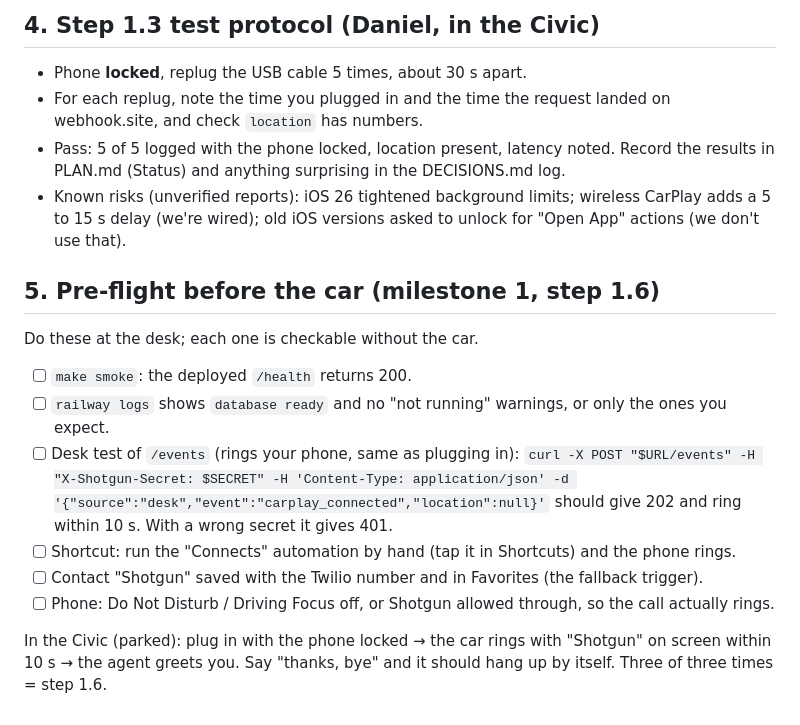
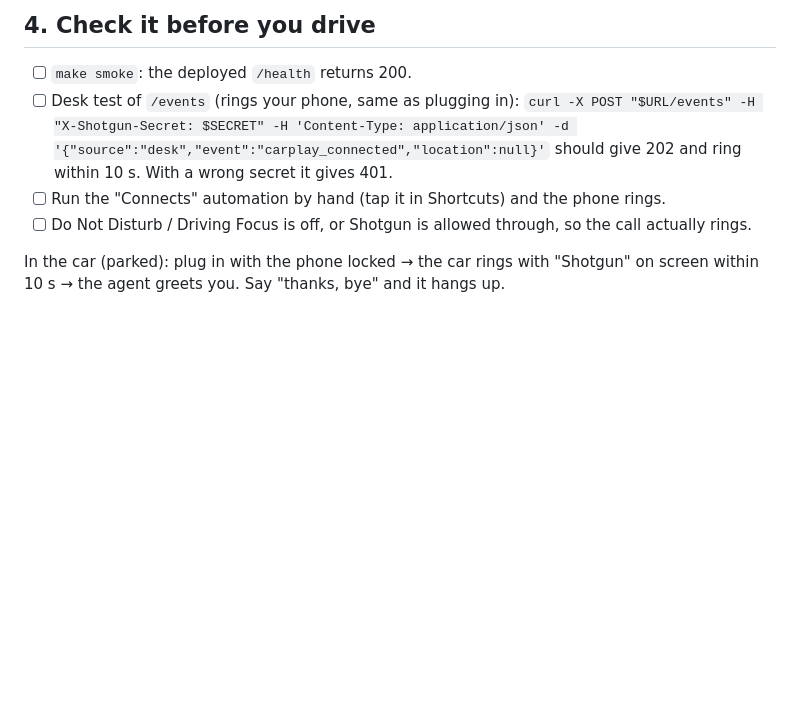
Before and after one commit to 25danielc/shotgun, a Markdown page: docs/SHORTCUT_SETUP.md, the part around one of its changes. Drawn GitHub-style; blank space fills up the shorter version.

```diff
--- a/docs/SHORTCUT_SETUP.md
+++ b/docs/SHORTCUT_SETUP.md
@@ -45,22 +41,11 @@ Same as above with **Disconnects** and `event` = `carplay_disconnected`. Locatio
 
-## 4. Step 1.3 test protocol (Daniel, in the Civic)
-
-- Phone **locked**, replug the USB cable 5 times, about 30 s apart.
-- For each replug, note the time you plugged in and the time the request landed on webhook.site, and check `location` has numbers.
-- Pass: 5 of 5 logged with the phone locked, location present, latency noted. Record the results in PLAN.md (Status) and anything surprising in the DECISIONS.md log.
-- Known risks (unverified reports): iOS 26 tightened background limits; wireless CarPlay adds a 5 to 15 s delay (we're wired); old iOS versions asked to unlock for "Open App" actions (we don't use that).
-
-## 5. Pre-flight before the car (milestone 1, step 1.6)
-
-Do these at the desk; each one is checkable without the car.
+## 4. Check it before you drive
 
 - [ ] `make smoke`: the deployed `/health` returns 200.
-- [ ] `railway logs` shows `database ready` and no "not running" warnings, or only the ones you expect.
 - [ ] Desk test of `/events` (rings your phone, same as plugging in):
   `curl -X POST "$URL/events" -H "X-Shotgun-Secret: $SECRET" -H 'Content-Type: application/json' -d '{"source":"desk","event":"carplay_connected","location":null}'`
   should give 202 and ring within 10 s. With a wrong secret it gives 401.
-- [ ] Shortcut: run the "Connects" automation by hand (tap it in Shortcuts) and the phone rings.
-- [ ] Contact "Shotgun" saved with the Twilio number and in Favorites (the fallback trigger).
-- [ ] Phone: Do Not Disturb / Driving Focus off, or Shotgun allowed through, so the call actually rings.
+- [ ] Run the "Connects" automation by hand (tap it in Shortcuts) and the phone rings.
+- [ ] Do Not Disturb / Driving Focus is off, or Shotgun is allowed through, so the call actually rings.
 
-In the Civic (parked): plug in with the phone locked → the car rings with "Shotgun" on screen within 10 s → the agent greets you. Say "thanks, bye" and it should hang up by itself. Three of three times = step 1.6.
+In the car (parked): plug in with the phone locked → the car rings with "Shotgun" on screen within 10 s → the agent greets you. Say "thanks, bye" and it hangs up.
```
Also changed, not shown: other parts of docs/SHORTCUT_SETUP.md (+9 -13 lines).
